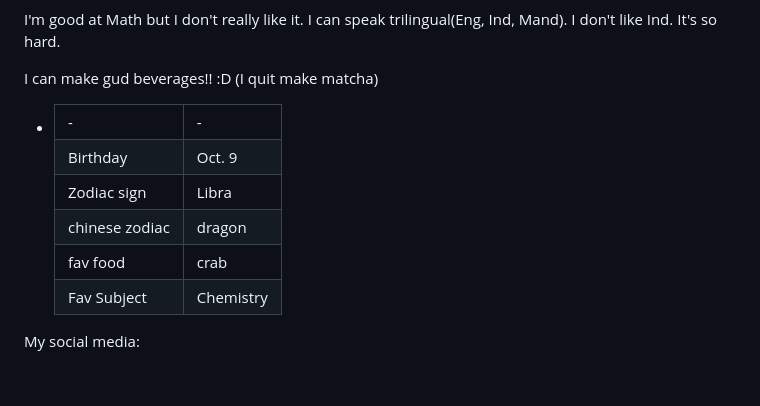
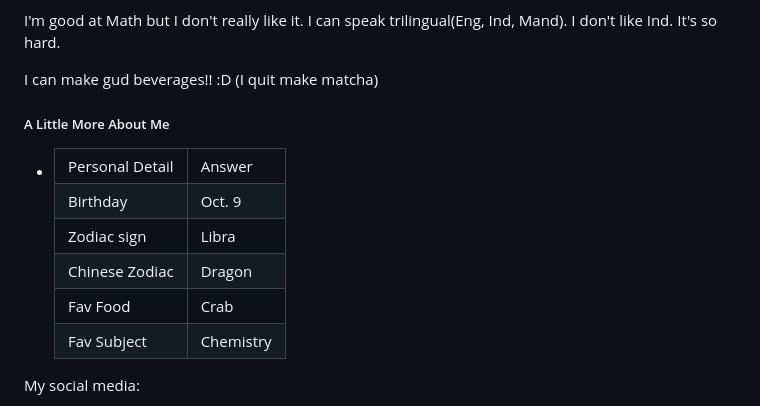
Before and after one commit to 2012grace/2012grace, a Markdown page: README.md, the part around the change. Rendered like a GitHub page; blank space fills up the shorter version.

```diff
--- a/README.md
+++ b/README.md
@@ -7,12 +7,13 @@
 <p>I know how to use phython, html and css. A bit of js also, but i'm still learning(it's very hard). I feel like canva is harder to make pretty tho.</p>
 <p>I'm good at Math but I don't really like it. I can speak trilingual(Eng, Ind, Mand). I don't like Ind. It's so hard.</p>
 <p>I can make gud beverages!! :D (I quit make matcha)</p>
+<h5>A Little More About Me</h5>
 <ul>
             <li>
                                     <table border = "1">
                                                 <tr>
-                                                            <td>-</td>
-                                                            <td>-</td>
+                                                            <td>Personal Detail</td>
+                                                            <td>Answer</td>
                                                 </tr>
                                                 <tr>
                                                             <td>Birthday</td>
@@ -22,12 +23,12 @@
                                                             <td>Libra</td>
                                                 </tr>
                                                 <tr>
-                                                            <td>chinese zodiac</td>
-                                                            <td>dragon</td>
+                                                            <td>Chinese Zodiac</td>
+                                                            <td>Dragon</td>
                                                 </tr>
                                                 <tr>
-                                                            <td>fav food</td>
-                                                            <td>crab</td>
+                                                            <td>Fav Food</td>
+                                                            <td>Crab</td>
                                                 </tr>
                                                 <tr>
                                                             <td>Fav Subject</td>
```
